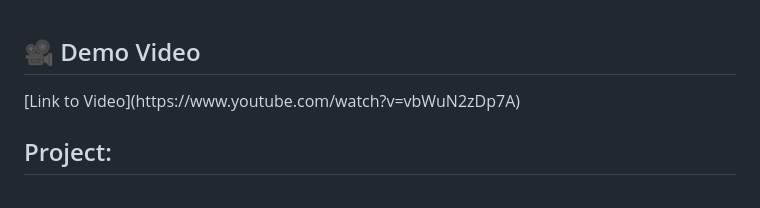
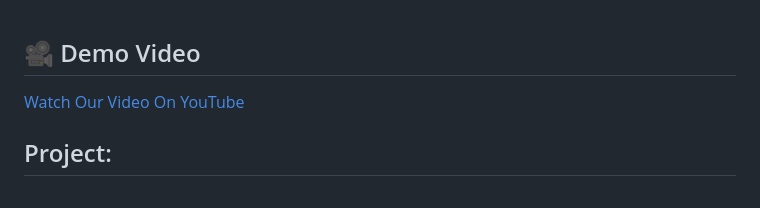
Before and after one commit to Death-Raider/WISH, a Markdown page: README.md, the part around the change. Rendered like a GitHub page.

```diff
--- a/README.md
+++ b/README.md
@@ -10,7 +10,7 @@
 <p align="center"><img src="https://img.shields.io/badge/Build-Vitafile-red?logo=npm" alt="shields"></p>
 <br>
 <h2> 🎥 Demo Video</h2>
-[Link to Video](https://www.youtube.com/watch?v=vbWuN2zDp7A)
+<a href="https://www.youtube.com/watch?v=vbWuN2zDp7A">Watch Our Video On YouTube</a>
 
 <h2>Project: </h2>
 <br>
```
